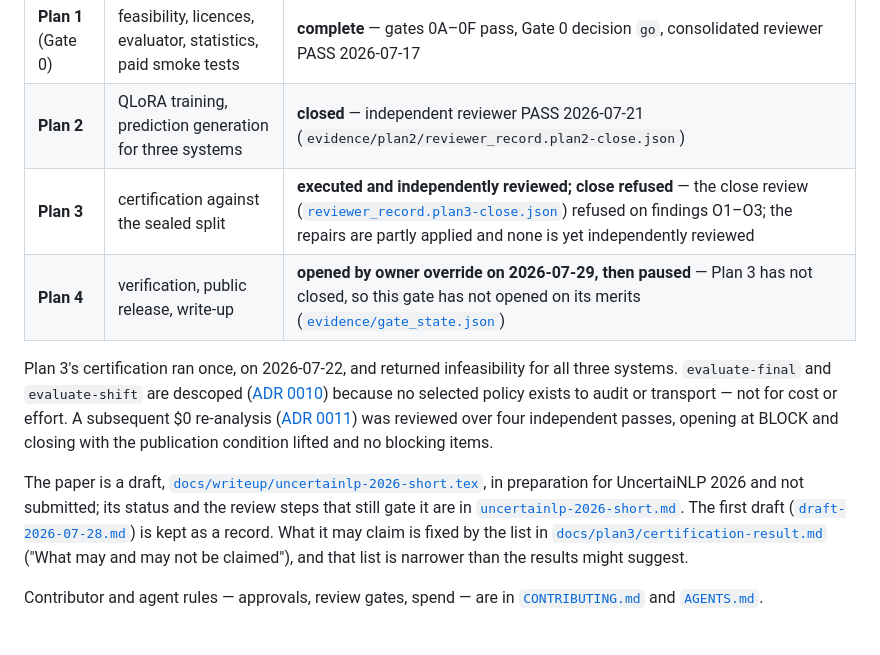
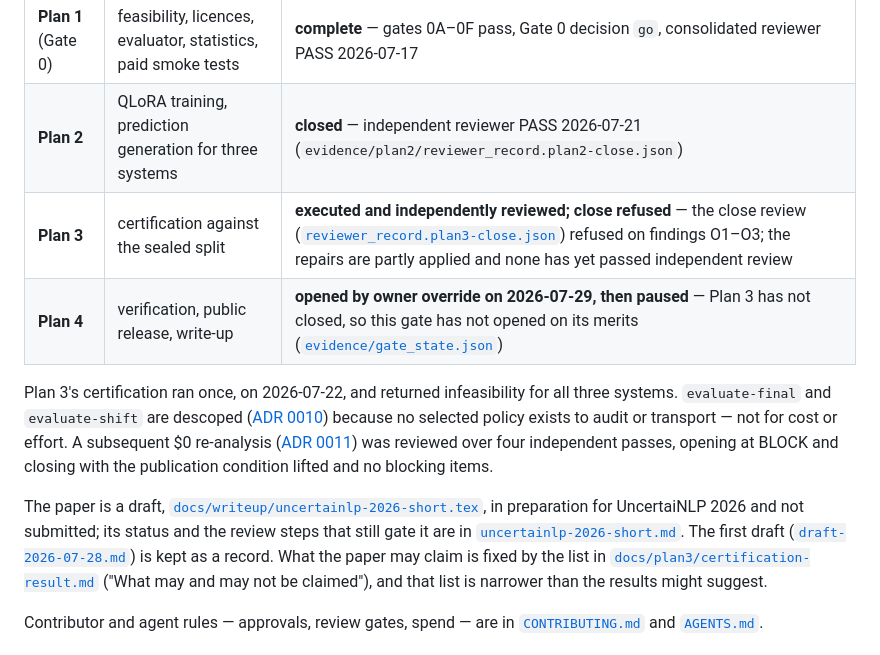
Before and after one commit to rosscyking1115/conformalextract, a Markdown page: README.md, the part around the change. Rendered like a GitHub page.

```diff
--- a/README.md
+++ b/README.md
@@ -18,7 +18,7 @@ independent reviewer PASSes the one before it.
 |---|---|---|
 | **Plan 1** (Gate 0) | feasibility, licences, evaluator, statistics, paid smoke tests | **complete** — gates 0A–0F pass, Gate 0 decision `go`, consolidated reviewer PASS 2026-07-17 |
 | **Plan 2** | QLoRA training, prediction generation for three systems | **closed** — independent reviewer PASS 2026-07-21 (`evidence/plan2/reviewer_record.plan2-close.json`) |
-| **Plan 3** | certification against the sealed split | **executed and independently reviewed; close refused** — the close review ([`reviewer_record.plan3-close.json`](evidence/plan3/reviewer_record.plan3-close.json)) refused on findings O1–O3; the repairs are partly applied and none is yet independently reviewed |
+| **Plan 3** | certification against the sealed split | **executed and independently reviewed; close refused** — the close review ([`reviewer_record.plan3-close.json`](evidence/plan3/reviewer_record.plan3-close.json)) refused on findings O1–O3; the repairs are partly applied and none has yet passed independent review |
 | **Plan 4** | verification, public release, write-up | **opened by owner override on 2026-07-29, then paused** — Plan 3 has not closed, so this gate has not opened on its merits ([`evidence/gate_state.json`](evidence/gate_state.json)) |
 
 Plan 3's certification ran once, on 2026-07-22, and returned infeasibility for all three systems.
@@ -31,7 +31,7 @@ blocking items.
 The paper is a draft, [`docs/writeup/uncertainlp-2026-short.tex`](docs/writeup/uncertainlp-2026-short.tex),
 in preparation for UncertaiNLP 2026 and not submitted; its status and the review steps that still
 gate it are in [`uncertainlp-2026-short.md`](docs/writeup/uncertainlp-2026-short.md). The first draft
-([`draft-2026-07-28.md`](docs/writeup/draft-2026-07-28.md)) is kept as a record. What it may claim is
+([`draft-2026-07-28.md`](docs/writeup/draft-2026-07-28.md)) is kept as a record. What the paper may claim is
 fixed by the list in [`docs/plan3/certification-result.md`](docs/plan3/certification-result.md)
 ("What may and may not be claimed"), and that list is narrower than the results might suggest.
 
```
Also changed, not shown: docs/release-check-2026-10-27.md (+28 -8 lines).
